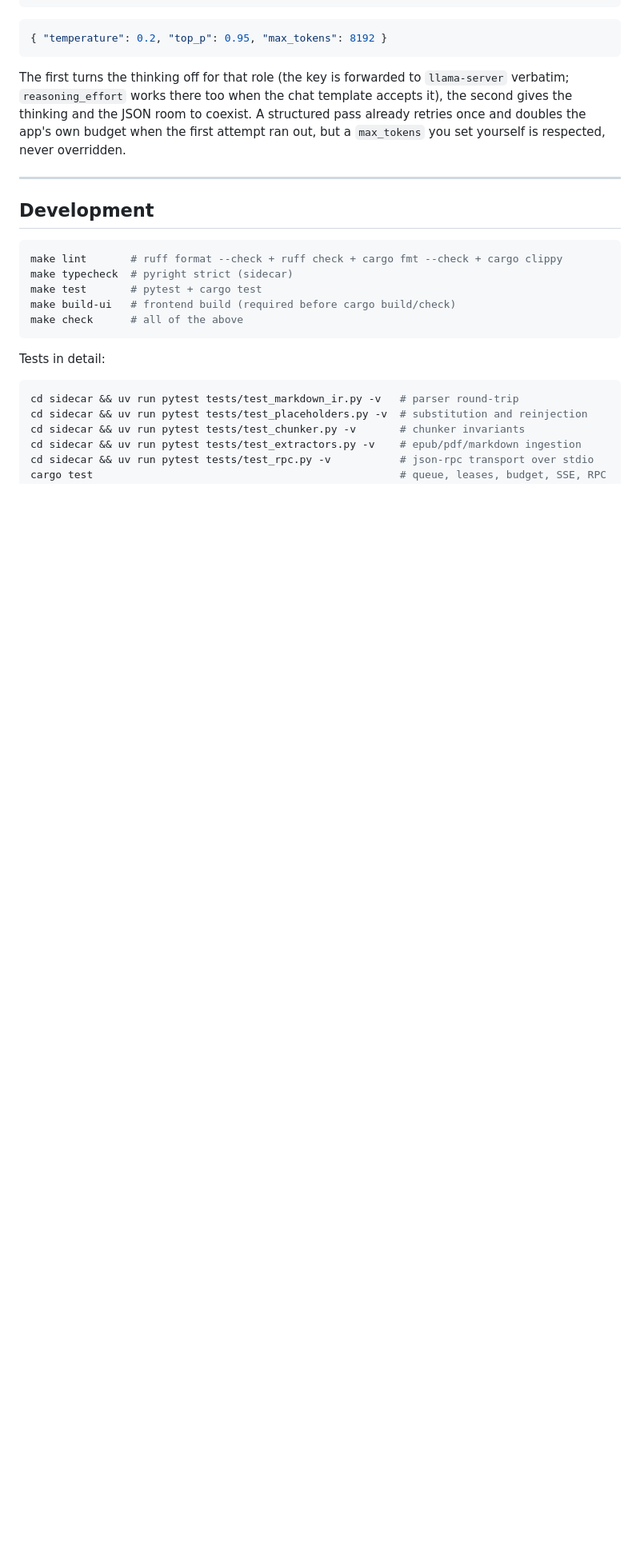
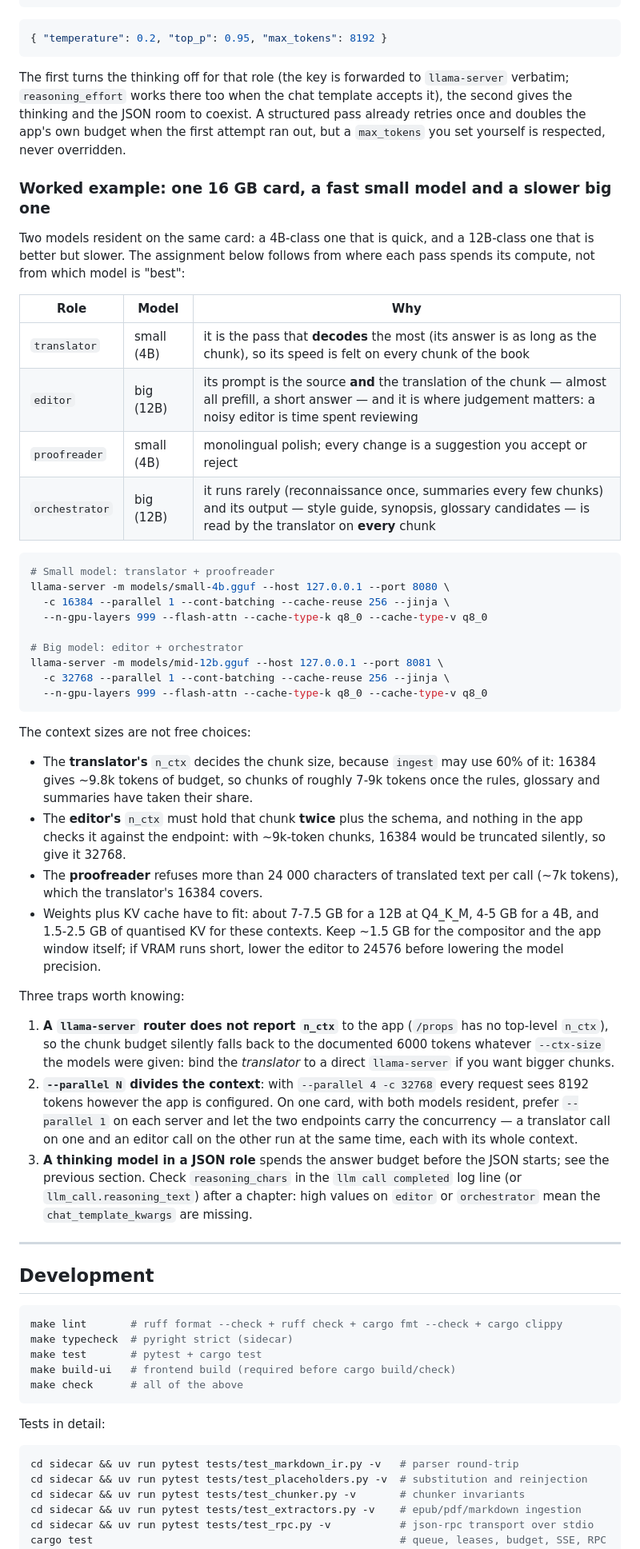
Before and after one commit to Nihmar/LocalLLMTranslator, a Markdown page: README.md, the part around the change. Shown at 80% size. Drawn GitHub-style; blank space fills up the shorter version.

Commit message:
docs: add a worked example for two models on one 16 GB card
Which model goes on which role follows from where the compute goes: the
translator decodes the most, the editor is almost all prefill with a short
answer, the proofreader is monolingual polish and the orchestrator runs rarely
but feeds every chunk. The context sizes follow from the app's own arithmetic:
the translator's n_ctx sets the chunk size (60% of it), the editor must hold that
chunk twice, the proofreader refuses more than 24 000 characters per call. The
section also records the three traps: a router that reports no n_ctx leaves the
budget at its 6000 fallback, `--parallel N` divides the context, and a thinking
model in a JSON role spends the answer budget before the JSON starts.

Co-authored-by: CommandCodeBot <noreply@commandcode.ai>

````diff
--- a/README.md
+++ b/README.md
@@ -154,6 +154,61 @@ The first turns the thinking off for that role (the key is forwarded to `llama-s
 thinking and the JSON room to coexist. A structured pass already retries once and doubles the
 app's own budget when the first attempt ran out, but a `max_tokens` you set yourself is
 respected, never overridden.
+
+### Worked example: one 16 GB card, a fast small model and a slower big one
+
+Two models resident on the same card: a 4B-class one that is quick, and a 12B-class one that is
+better but slower. The assignment below follows from where each pass spends its compute, not from
+which model is "best":
+
+| Role | Model | Why |
+|---|---|---|
+| `translator` | small (4B) | it is the pass that **decodes** the most (its answer is as long as the chunk), so its speed is felt on every chunk of the book |
+| `editor` | big (12B) | its prompt is the source **and** the translation of the chunk — almost all prefill, a short answer — and it is where judgement matters: a noisy editor is time spent reviewing |
+| `proofreader` | small (4B) | monolingual polish; every change is a suggestion you accept or reject |
+| `orchestrator` | big (12B) | it runs rarely (reconnaissance once, summaries every few chunks) and its output — style guide, synopsis, glossary candidates — is read by the translator on **every** chunk |
+
+```sh
+# Small model: translator + proofreader
+llama-server -m models/small-4b.gguf --host 127.0.0.1 --port 8080 \
+  -c 16384 --parallel 1 --cont-batching --cache-reuse 256 --jinja \
+  --n-gpu-layers 999 --flash-attn --cache-type-k q8_0 --cache-type-v q8_0
+
+# Big model: editor + orchestrator
+llama-server -m models/mid-12b.gguf --host 127.0.0.1 --port 8081 \
+  -c 32768 --parallel 1 --cont-batching --cache-reuse 256 --jinja \
+  --n-gpu-layers 999 --flash-attn --cache-type-k q8_0 --cache-type-v q8_0
+```
+
+The context sizes are not free choices:
+
+- The **translator's** `n_ctx` decides the chunk size, because `ingest` may use 60% of it: 16384
+  gives ~9.8k tokens of budget, so chunks of roughly 7-9k tokens once the rules, glossary and
+  summaries have taken their share.
+- The **editor's** `n_ctx` must hold that chunk **twice** plus the schema, and nothing in the app
+  checks it against the endpoint: with ~9k-token chunks, 16384 would be truncated silently, so
+  give it 32768.
+- The **proofreader** refuses more than 24 000 characters of translated text per call (~7k
+  tokens), which the translator's 16384 covers.
+- Weights plus KV cache have to fit: about 7-7.5 GB for a 12B at Q4_K_M, 4-5 GB for a 4B, and
+  1.5-2.5 GB of quantised KV for these contexts. Keep ~1.5 GB for the compositor and the app
+  window itself; if VRAM runs short, lower the editor to 24576 before lowering the model
+  precision.
+
+Three traps worth knowing:
+
+1. **A `llama-server` router does not report `n_ctx`** to the app (`/props` has no top-level
+   `n_ctx`), so the chunk budget silently falls back to the documented 6000 tokens whatever
+   `--ctx-size` the models were given: bind the *translator* to a direct `llama-server` if you
+   want bigger chunks.
+2. **`--parallel N` divides the context**: with `--parallel 4 -c 32768` every request sees 8192
+   tokens however the app is configured. On one card, with both models resident, prefer
+   `--parallel 1` on each server and let the two endpoints carry the concurrency — a translator
+   call on one and an editor call on the other run at the same time, each with its whole context.
+3. **A thinking model in a JSON role** spends the answer budget before the JSON starts; see the
+   previous section. Check `reasoning_chars` in the `llm call completed` log line (or
+   `llm_call.reasoning_text`) after a chapter: high values on `editor` or `orchestrator` mean the
+   `chat_template_kwargs` are missing.
 
 ---
 
````
